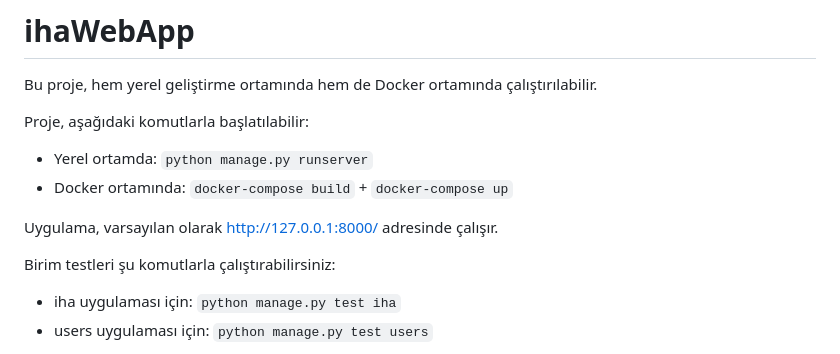
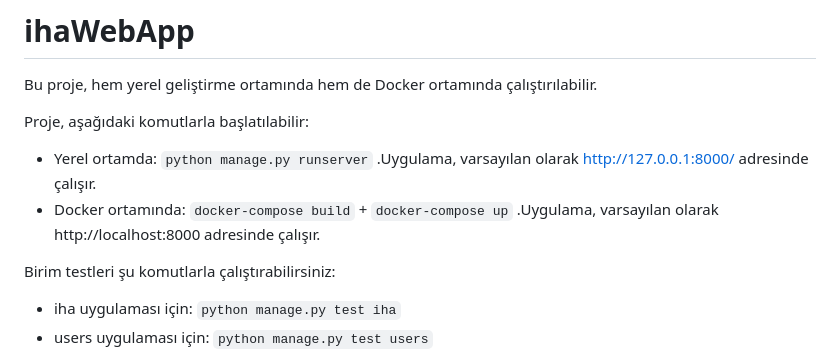
Before and after one commit to hamdidemir/ihaWebApp, a Markdown page: README.md, the part around the change. GitHub-like rendering.

```diff
--- a/README.md
+++ b/README.md
@@ -3,10 +3,9 @@
 Bu proje, hem yerel geliştirme ortamında hem de Docker ortamında çalıştırılabilir.
 
 Proje, aşağıdaki komutlarla başlatılabilir:
-- Yerel ortamda: `python manage.py runserver`
-- Docker ortamında: `docker-compose build` + `docker-compose up`
+- Yerel ortamda: `python manage.py runserver` .Uygulama, varsayılan olarak http://127.0.0.1:8000/ adresinde çalışır.
+- Docker ortamında: `docker-compose build` + `docker-compose up` .Uygulama, varsayılan olarak http://localhost:8000 adresinde çalışır.
 
-Uygulama, varsayılan olarak http://127.0.0.1:8000/ adresinde çalışır.
 
 Birim testleri şu komutlarla çalıştırabilirsiniz:
 - iha uygulaması için: `python manage.py test iha`
```
